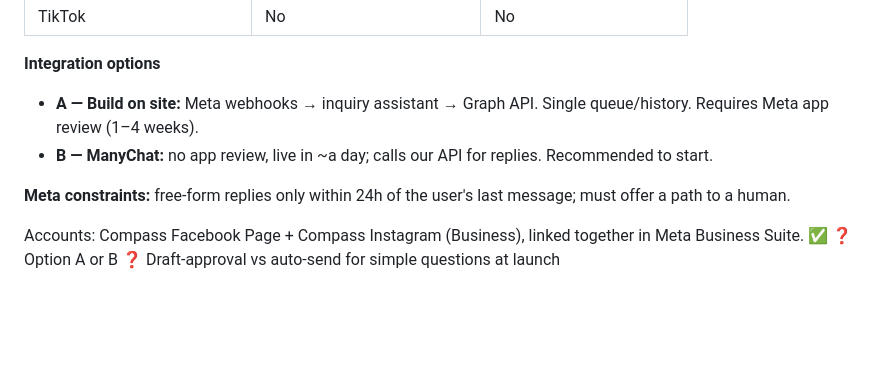
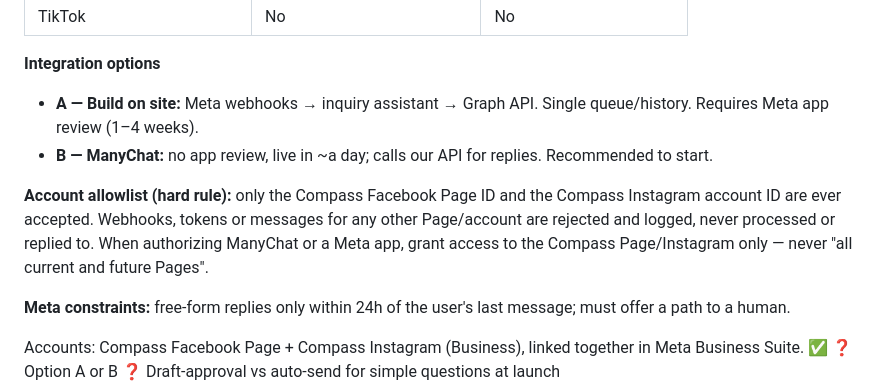
Before and after one commit to compassbizsolutions/compassbizsolutions2, a Markdown page: docs/ai-assistants-spec.md, the part around the change. Rendered like a GitHub page; blank space fills up the shorter version.

Commit message:
Spec: allowlist only Compass Meta accounts
Co-Authored-By: Claude Opus 5.5 <noreply@anthropic.com>
Claude-Session: https://claude.ai/code/session_01TxWjUvfTpuGW3V9isEECWU

```diff
--- a/docs/ai-assistants-spec.md
+++ b/docs/ai-assistants-spec.md
@@ -119,6 +119,12 @@ complaints, billing/refunds, custom pricing, anything low-confidence.
 - **B — ManyChat:** no app review, live in ~a day; calls our API for replies.
   Recommended to start.
 
+**Account allowlist (hard rule):** only the Compass Facebook Page ID and the
+Compass Instagram account ID are ever accepted. Webhooks, tokens or messages
+for any other Page/account are rejected and logged, never processed or
+replied to. When authorizing ManyChat or a Meta app, grant access to the
+Compass Page/Instagram only — never "all current and future Pages".
+
 **Meta constraints:** free-form replies only within 24h of the user's last
 message; must offer a path to a human.
 
```
